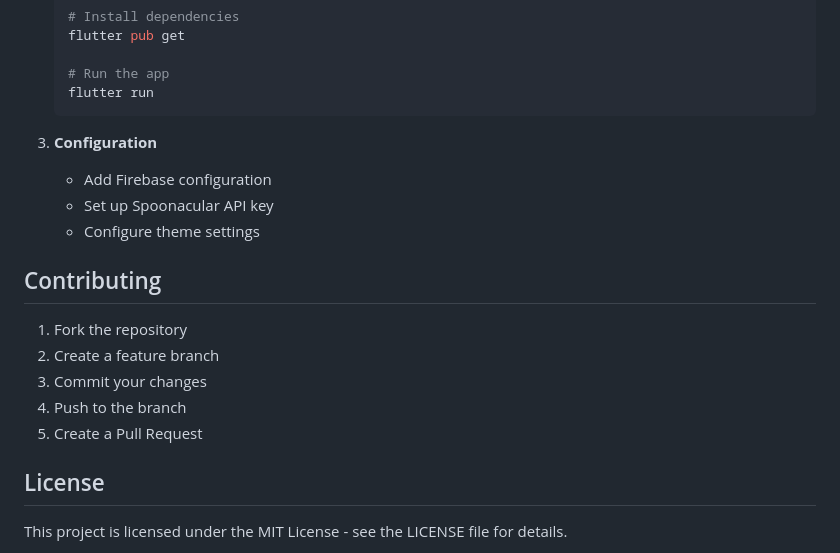
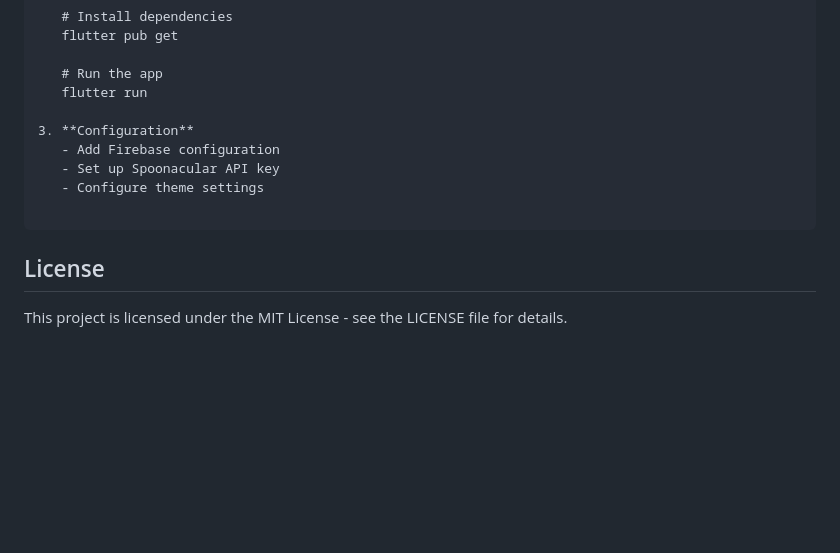
Before and after one commit to jaygohel17/Recipy, a Markdown page: README.md, the part around one of its changes. Rendered like a GitHub page; blank space fills up the shorter version.

````diff
--- a/README.md
+++ b/README.md
@@ -259,20 +200,13 @@ class ThemeProvider extends ChangeNotifier {
 
    # Run the app
    flutter run
-   ```
 
 3. **Configuration**
    - Add Firebase configuration
    - Set up Spoonacular API key
    - Configure theme settings
 
-## Contributing
-
-1. Fork the repository
-2. Create a feature branch
-3. Commit your changes
-4. Push to the branch
-5. Create a Pull Request
+```
 
 ## License
 
````
Also changed, not shown: other parts of README.md (+2 -61 lines).
